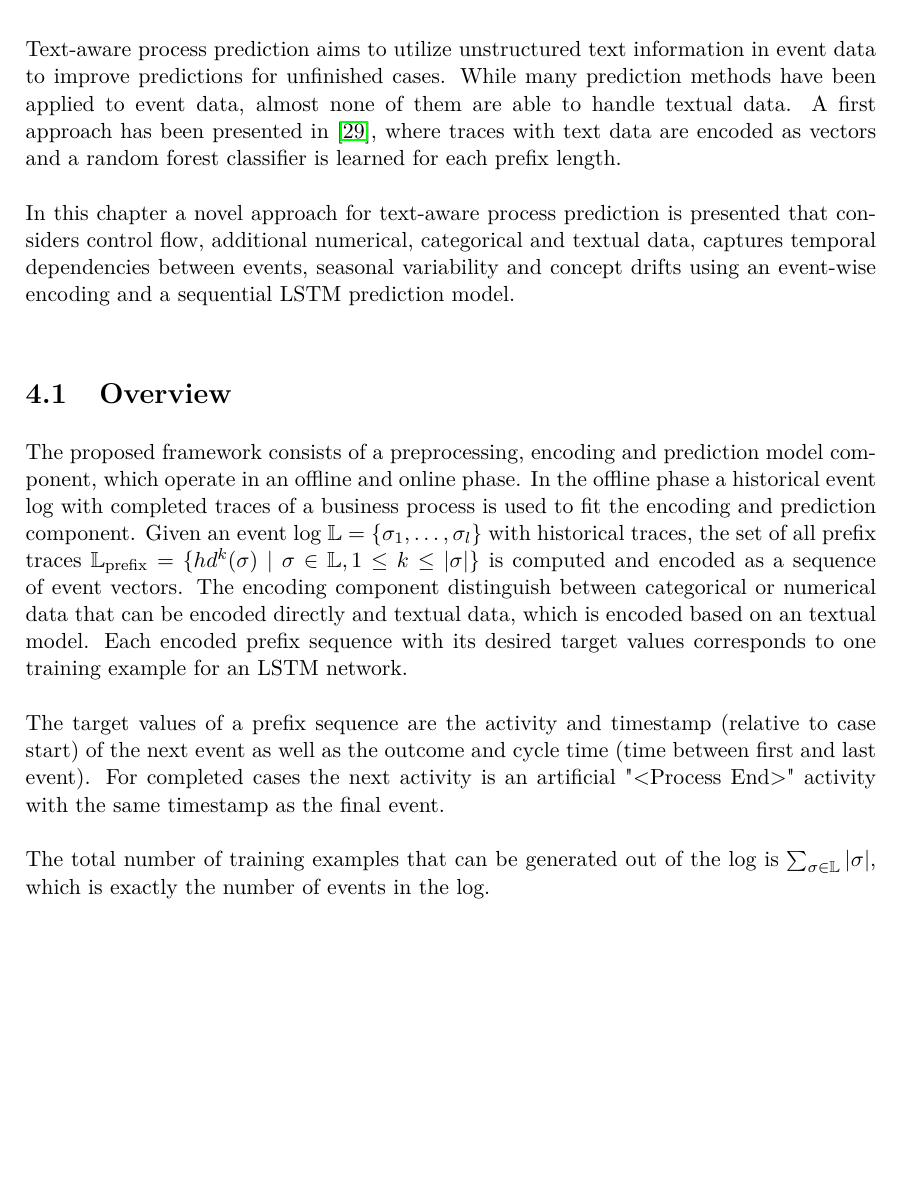
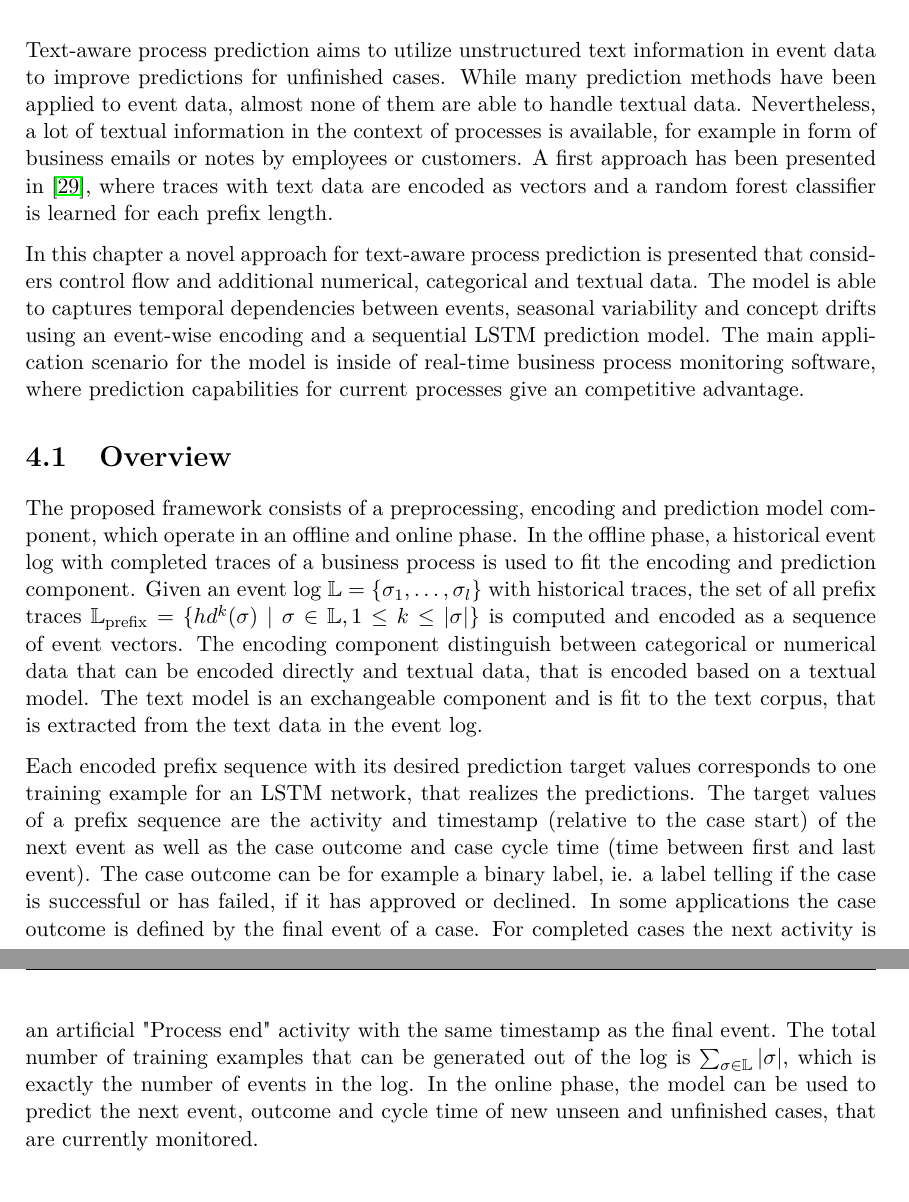
Before and after one commit to davidgeorgi/thesis, a LaTeX thesis (thesis/main.tex, which reads thesis/chapters/concept.tex): part of page 16 of 34 before the commit and two parts of pages 16 and 18 of 34 after it, the two joined at a grey line, cut so that both start at the same text, the shorter picture padded with empty space. Compiled offline with pdfLaTeX.

Commit message:
Improvements to several sections

```diff
--- a/thesis/chapters/concept.tex
+++ b/thesis/chapters/concept.tex
@@ -1,18 +1,17 @@
 Text-aware process prediction aims to utilize unstructured text information in event data to improve predictions for unfinished cases.
 While many prediction methods have been applied to event data, almost none of them are able to handle textual data.
+Nevertheless, a lot of textual information in the context of processes is available, for example in form of business emails or notes by employees or customers.
 A first approach has been presented in \cite{DBLP:conf/bpm/TeinemaaDMF16}, where traces with text data are encoded as vectors and a random forest classifier is learned for each prefix length.
 
-In this chapter a novel approach for text-aware process prediction is presented that considers control flow, additional numerical, categorical and textual data, captures temporal dependencies between events, seasonal variability and concept drifts using an event-wise encoding and a sequential LSTM prediction model.
+In this chapter a novel approach for text-aware process prediction is presented that considers control flow and additional numerical, categorical and textual data.
+The model is able to captures temporal dependencies between events, seasonal variability and concept drifts using an event-wise encoding and a sequential LSTM prediction model.
+The main application scenario for the model is inside of real-time business process monitoring software, where prediction capabilities for current processes give an competitive advantage.
 
 \section{Overview}
 
 The proposed framework consists of a preprocessing, encoding and prediction model component, which operate in an offline and online phase.
-In the offline phase a historical event log with completed traces of a business process is used to fit the encoding and prediction component.
+In the offline phase, a historical event log with completed traces of a business process is used to fit the encoding and prediction component.
 Given an event log $\eventlog = \{\sigma_1, \dots, \sigma_l\}$ with historical traces, the set of all prefix traces $\eventlog_\mathrm{prefix} = \{ hd^k(\sigma) \mid  \sigma \in \eventlog, 1 \leq k \leq |\sigma|\}$ is computed and encoded as a sequence of event vectors.
-The encoding component distinguish between categorical or numerical data that can be encoded directly and textual data, which is encoded based on an textual model.
-Each encoded prefix sequence with its desired target values corresponds to one training example for an LSTM network.
+The encoding component distinguish between categorical or numerical data that can be encoded directly and textual data, that is encoded based on a textual model.
+The text model is an exchangeable component and is fit to the text corpus, that is extracted from the text data in the event log.
 
-The target values of a prefix sequence are the activity and timestamp (relative to case start) of the next event as well as the outcome and cycle time (time between first and last event).
-For completed cases the next activity is an artificial "<Process End>" activity with the same timestamp as the final event.
-
-The total number of training examples that can be generated out of the log is $\sum_{\sigma \in \eventlog}|\sigma|$, which is exactly the number of events in the log.
@@ -28,3 +24,10 @@ The total number of training examples that can be generated out of the log is $\
+Each encoded prefix sequence with its desired prediction target values corresponds to one training example for an LSTM network, that realizes the predictions.
+The target values of a prefix sequence are the activity and timestamp (relative to the case start) of the next event as well as the case outcome and case cycle time (time between first and last event).
+The case outcome can be for example a binary label, ie. a label telling if the case is successful or has failed, if it has approved or declined.
+In some applications the case outcome is defined by the final event of a case.
+For completed cases the next activity is an artificial "Process end" activity with the same timestamp as the final event.
+The total number of training examples that can be generated out of the log is $\sum_{\sigma \in \eventlog}|\sigma|$, which is exactly the number of events in the log.
+In the online phase, the model can be used to predict the next event, outcome and cycle time of new unseen and unfinished cases, that are currently monitored.
 
 
 \section{Event Encoding}
```
Also changed, not shown: thesis/chapters/prelim.tex (+6 -6 lines), thesis/chapters/concept.tex (11 more changed lines).
